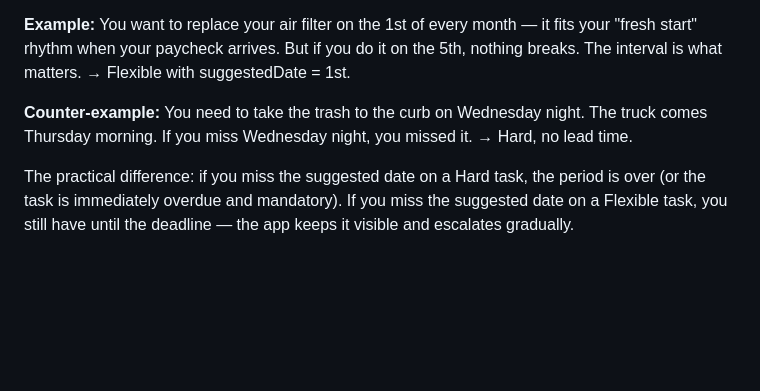
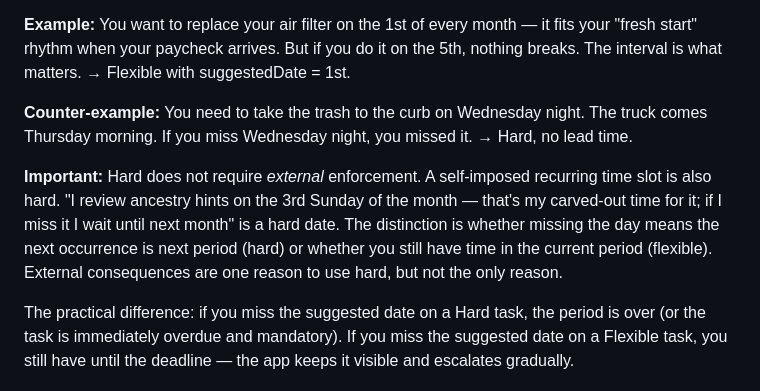
Before and after one commit to bdemann/the-bureau, a Markdown page: docs/flexible-windows.md, the part around the change. Drawn GitHub-style; blank space fills up the shorter version.

Commit message:
docs: hard dates don't require external enforcement
Self-imposed calendar slots are valid hard dates. Example: review ancestry
hints on the 3rd Sunday monthly — if missed, wait until next month. The
test is whether missing the day means next-period (hard) or still-in-window
(flexible), not whether there's an external consequence.

Co-Authored-By: Claude Sonnet 4.6 <noreply@anthropic.com>

```diff
--- a/docs/flexible-windows.md
+++ b/docs/flexible-windows.md
@@ -34,6 +34,8 @@ The distinction between Hard and Flexible is often misunderstood. It's not about
 **Example:** You want to replace your air filter on the 1st of every month — it fits your "fresh start" rhythm when your paycheck arrives. But if you do it on the 5th, nothing breaks. The interval is what matters. → Flexible with suggestedDate = 1st.
 
 **Counter-example:** You need to take the trash to the curb on Wednesday night. The truck comes Thursday morning. If you miss Wednesday night, you missed it. → Hard, no lead time.
+
+**Important:** Hard does not require *external* enforcement. A self-imposed recurring time slot is also hard. "I review ancestry hints on the 3rd Sunday of the month — that's my carved-out time for it; if I miss it I wait until next month" is a hard date. The distinction is whether missing the day means the next occurrence is next period (hard) or whether you still have time in the current period (flexible). External consequences are one reason to use hard, but not the only reason.
 
 The practical difference: if you miss the suggested date on a Hard task, the period is over (or the task is immediately overdue and mandatory). If you miss the suggested date on a Flexible task, you still have until the deadline — the app keeps it visible and escalates gradually.
 
```
